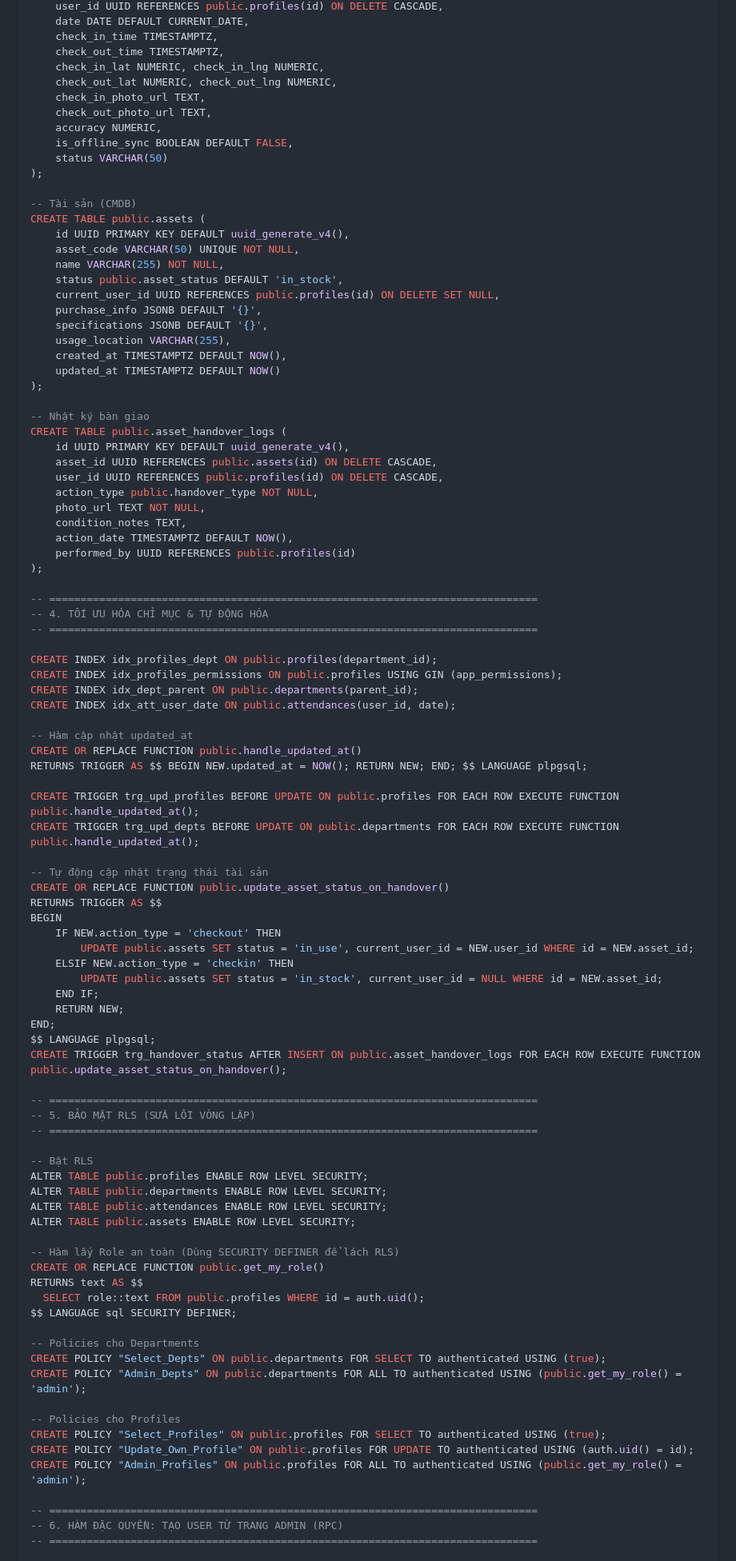
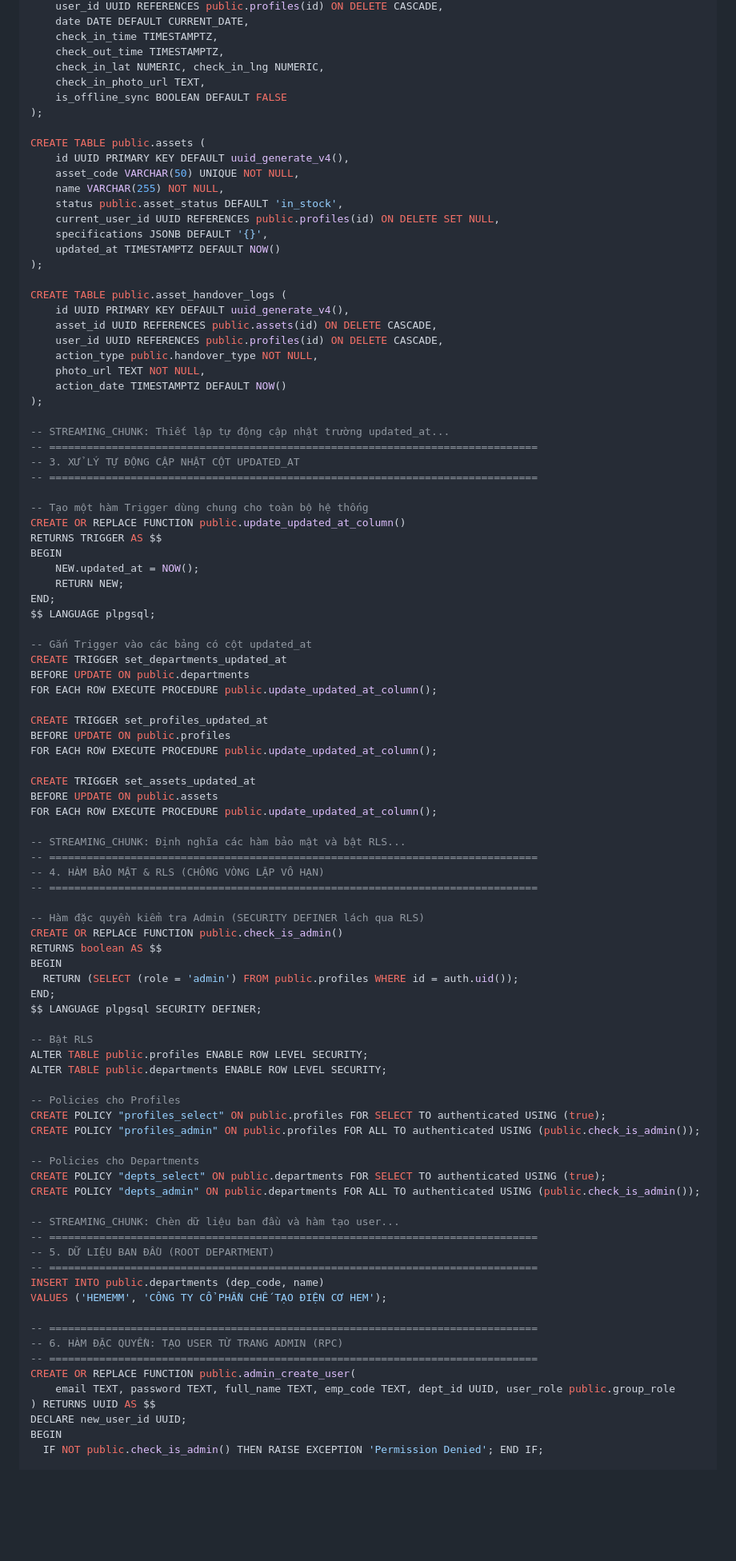
Before and after one commit to longnd2711/emm.sso, a Markdown page: documents/db_design.md, the part around one of its changes. Shown at 80% size. Rendered like a GitHub page; blank space fills up the shorter version.

```diff
--- a/documents/db_design.md
+++ b/documents/db_design.md
@@ -129,96 +116,95 @@ CREATE TABLE public.attendances (
     check_in_time TIMESTAMPTZ,
     check_out_time TIMESTAMPTZ,
     check_in_lat NUMERIC, check_in_lng NUMERIC,
-    check_out_lat NUMERIC, check_out_lng NUMERIC,
     check_in_photo_url TEXT,
-    check_out_photo_url TEXT,
-    accuracy NUMERIC,
-    is_offline_sync BOOLEAN DEFAULT FALSE,
-    status VARCHAR(50)
+    is_offline_sync BOOLEAN DEFAULT FALSE
 );
 
--- Tài sản (CMDB)
 CREATE TABLE public.assets (
     id UUID PRIMARY KEY DEFAULT uuid_generate_v4(),
     asset_code VARCHAR(50) UNIQUE NOT NULL,
     name VARCHAR(255) NOT NULL,
     status public.asset_status DEFAULT 'in_stock',
     current_user_id UUID REFERENCES public.profiles(id) ON DELETE SET NULL,
-    purchase_info JSONB DEFAULT '{}',
     specifications JSONB DEFAULT '{}',
-    usage_location VARCHAR(255),
-    created_at TIMESTAMPTZ DEFAULT NOW(),
     updated_at TIMESTAMPTZ DEFAULT NOW()
 );
 
--- Nhật ký bàn giao
 CREATE TABLE public.asset_handover_logs (
     id UUID PRIMARY KEY DEFAULT uuid_generate_v4(),
     asset_id UUID REFERENCES public.assets(id) ON DELETE CASCADE,
     user_id UUID REFERENCES public.profiles(id) ON DELETE CASCADE,
     action_type public.handover_type NOT NULL,
     photo_url TEXT NOT NULL,
-    condition_notes TEXT,
-    action_date TIMESTAMPTZ DEFAULT NOW(),
-    performed_by UUID REFERENCES public.profiles(id)
+    action_date TIMESTAMPTZ DEFAULT NOW()
 );
 
+-- STREAMING_CHUNK: Thiết lập tự động cập nhật trường updated_at...
 -- ==============================================================================
--- 4. TỐI ƯU HÓA CHỈ MỤC & TỰ ĐỘNG HÓA
+-- 3. XỬ LÝ TỰ ĐỘNG CẬP NHẬT CỘT UPDATED_AT
 -- ==============================================================================
 
-CREATE INDEX idx_profiles_dept ON public.profiles(department_id);
-CREATE INDEX idx_profiles_permissions ON public.profiles USING GIN (app_permissions);
-CREATE INDEX idx_dept_parent ON public.departments(parent_id);
-CREATE INDEX idx_att_user_date ON public.attendances(user_id, date);
-
--- Hàm cập nhật updated_at
-CREATE OR REPLACE FUNCTION public.handle_updated_at()
-RETURNS TRIGGER AS $$ BEGIN NEW.updated_at = NOW(); RETURN NEW; END; $$ LANGUAGE plpgsql;
-
-CREATE TRIGGER trg_upd_profiles BEFORE UPDATE ON public.profiles FOR EACH ROW EXECUTE FUNCTION public.handle_updated_at();
-CREATE TRIGGER trg_upd_depts BEFORE UPDATE ON public.departments FOR EACH ROW EXECUTE FUNCTION public.handle_updated_at();
-
--- Tự động cập nhật trạng thái tài sản
-CREATE OR REPLACE FUNCTION public.update_asset_status_on_handover()
+-- Tạo một hàm Trigger dùng chung cho toàn bộ hệ thống
+CREATE OR REPLACE FUNCTION public.update_updated_at_column()
 RETURNS TRIGGER AS $$
 BEGIN
-    IF NEW.action_type = 'checkout' THEN
-        UPDATE public.assets SET status = 'in_use', current_user_id = NEW.user_id WHERE id = NEW.asset_id;
-    ELSIF NEW.action_type = 'checkin' THEN
-        UPDATE public.assets SET status = 'in_stock', current_user_id = NULL WHERE id = NEW.asset_id;
-    END IF;
+    NEW.updated_at = NOW();
     RETURN NEW;
 END;
 $$ LANGUAGE plpgsql;
-CREATE TRIGGER trg_handover_status AFTER INSERT ON public.asset_handover_logs FOR EACH ROW EXECUTE FUNCTION public.update_asset_status_on_handover();
 
+-- Gắn Trigger vào các bảng có cột updated_at
+CREATE TRIGGER set_departments_updated_at
+BEFORE UPDATE ON public.departments
+FOR EACH ROW EXECUTE PROCEDURE public.update_updated_at_column();
+
+CREATE TRIGGER set_profiles_updated_at
+BEFORE UPDATE ON public.profiles
+FOR EACH ROW EXECUTE PROCEDURE public.update_updated_at_column();
+
+CREATE TRIGGER set_assets_updated_at
+BEFORE UPDATE ON public.assets
+FOR EACH ROW EXECUTE PROCEDURE public.update_updated_at_column();
+
+-- STREAMING_CHUNK: Định nghĩa các hàm bảo mật và bật RLS...
 -- ==============================================================================
--- 5. BẢO MẬT RLS (SỬA LỖI VÒNG LẶP)
+-- 4. HÀM BẢO MẬT & RLS (CHỐNG VÒNG LẶP VÔ HẠN)
 -- ==============================================================================
+
+-- Hàm đặc quyền kiểm tra Admin (SECURITY DEFINER lách qua RLS)
+CREATE OR REPLACE FUNCTION public.check_is_admin()
+RETURNS boolean AS $$
+BEGIN
+  RETURN (SELECT (role = 'admin') FROM public.profiles WHERE id = auth.uid());
+END;
+$$ LANGUAGE plpgsql SECURITY DEFINER;
 
 -- Bật RLS
 ALTER TABLE public.profiles ENABLE ROW LEVEL SECURITY;
 ALTER TABLE public.departments ENABLE ROW LEVEL SECURITY;
-ALTER TABLE public.attendances ENABLE ROW LEVEL SECURITY;
-ALTER TABLE public.assets ENABLE ROW LEVEL SECURITY;
 
--- Hàm lấy Role an toàn (Dùng SECURITY DEFINER để lách RLS)
-CREATE OR REPLACE FUNCTION public.get_my_role()
-RETURNS text AS $$
-  SELECT role::text FROM public.profiles WHERE id = auth.uid();
-$$ LANGUAGE sql SECURITY DEFINER;
+-- Policies cho Profiles
+CREATE POLICY "profiles_select" ON public.profiles FOR SELECT TO authenticated USING (true);
+CREATE POLICY "profiles_admin" ON public.profiles FOR ALL TO authenticated USING (public.check_is_admin());
 
 -- Policies cho Departments
-CREATE POLICY "Select_Depts" ON public.departments FOR SELECT TO authenticated USING (true);
-CREATE POLICY "Admin_Depts" ON public.departments FOR ALL TO authenticated USING (public.get_my_role() = 'admin');
+CREATE POLICY "depts_select" ON public.departments FOR SELECT TO authenticated USING (true);
+CREATE POLICY "depts_admin" ON public.departments FOR ALL TO authenticated USING (public.check_is_admin());
 
--- Policies cho Profiles
-CREATE POLICY "Select_Profiles" ON public.profiles FOR SELECT TO authenticated USING (true);
-CREATE POLICY "Update_Own_Profile" ON public.profiles FOR UPDATE TO authenticated USING (auth.uid() = id);
-CREATE POLICY "Admin_Profiles" ON public.profiles FOR ALL TO authenticated USING (public.get_my_role() = 'admin');
+-- STREAMING_CHUNK: Chèn dữ liệu ban đầu và hàm tạo user...
+-- ==============================================================================
+-- 5. DỮ LIỆU BAN ĐẦU (ROOT DEPARTMENT)
+-- ==============================================================================
+INSERT INTO public.departments (dep_code, name)
+VALUES ('HEMEMM', 'CÔNG TY CỔ PHẦN CHẾ TẠO ĐIỆN CƠ HEM');
 
 -- ==============================================================================
 -- 6. HÀM ĐẶC QUYỀN: TẠO USER TỪ TRANG ADMIN (RPC)
 -- ==============================================================================
+CREATE OR REPLACE FUNCTION public.admin_create_user(
+    email TEXT, password TEXT, full_name TEXT, emp_code TEXT, dept_id UUID, user_role public.group_role
+) RETURNS UUID AS $$
+DECLARE new_user_id UUID;
+BEGIN
+  IF NOT public.check_is_admin() THEN RAISE EXCEPTION 'Permission Denied'; END IF;
 
```
Also changed, not shown: other parts of documents/db_design.md (+42 -77 lines).
